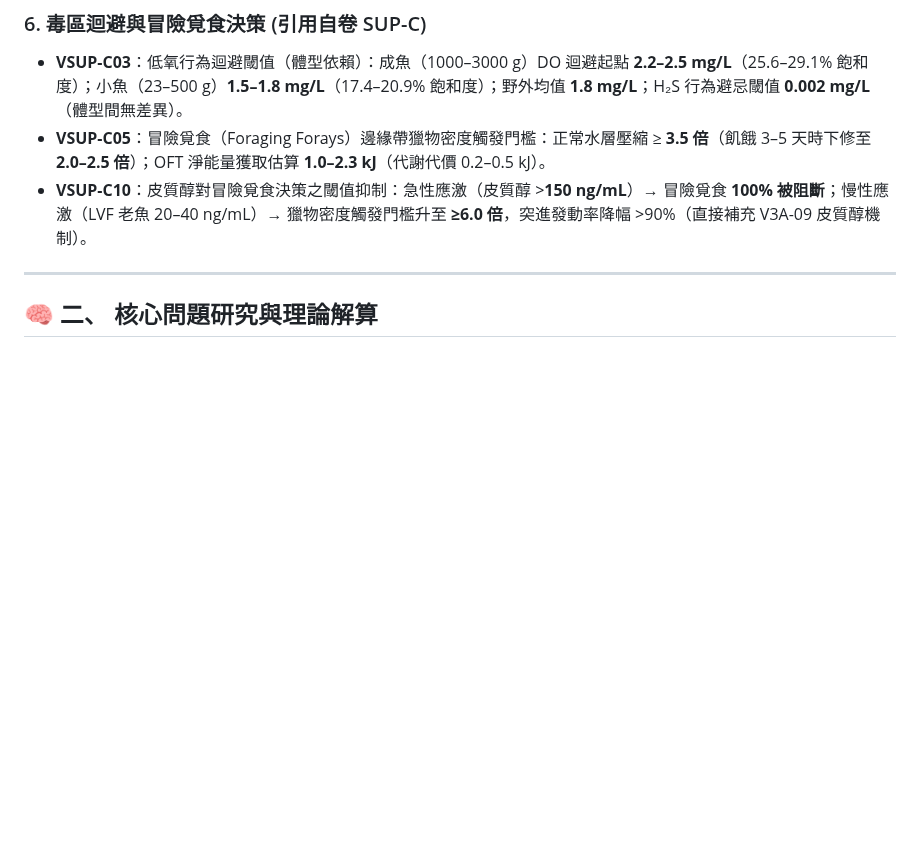
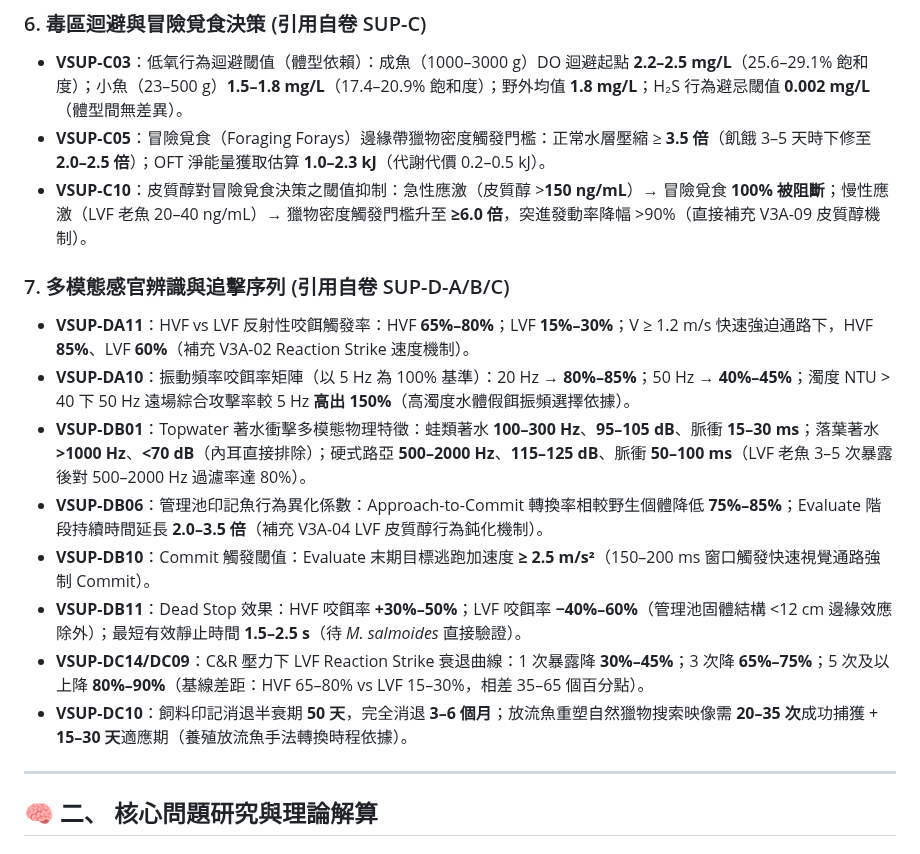
Before and after one commit to randy-liu/twbass, a Markdown page: 3A_高壓舊魚心理機制與誘咬本質.md, the part around the change. Drawn GitHub-style; blank space fills up the shorter version.

```diff
--- a/3A_高壓舊魚心理機制與誘咬本質.md
+++ b/3A_高壓舊魚心理機制與誘咬本質.md
@@ -55,6 +55,16 @@ Key_Mechanisms: Mid-Strolling 視覺催眠（CFF 神經同步）、Follower Reje
 *   **VSUP-C03**：低氧行為迴避閾值（體型依賴）：成魚（1000–3000 g）DO 迴避起點 **2.2–2.5 mg/L**（25.6–29.1% 飽和度）；小魚（23–500 g）**1.5–1.8 mg/L**（17.4–20.9% 飽和度）；野外均值 **1.8 mg/L**；H₂S 行為避忌閾值 **0.002 mg/L**（體型間無差異）。
 *   **VSUP-C05**：冒險覓食（Foraging Forays）邊緣帶獵物密度觸發門檻：正常水層壓縮 ≥ **3.5 倍**（飢餓 3–5 天時下修至 **2.0–2.5 倍**）；OFT 淨能量獲取估算 **1.0–2.3 kJ**（代謝代價 0.2–0.5 kJ）。
 *   **VSUP-C10**：皮質醇對冒險覓食決策之閾值抑制：急性應激（皮質醇 >**150 ng/mL**）→ 冒險覓食 **100% 被阻斷**；慢性應激（LVF 老魚 20–40 ng/mL）→ 獵物密度觸發門檻升至 **≥6.0 倍**，突進發動率降幅 >90%（直接補充 V3A-09 皮質醇機制）。
+
+### 7. 多模態感官辨識與追擊序列 (引用自卷 SUP-D-A/B/C)
+*   **VSUP-DA11**：HVF vs LVF 反射性咬餌觸發率：HVF **65%–80%**；LVF **15%–30%**；V ≥ 1.2 m/s 快速強迫通路下，HVF **85%**、LVF **60%**（補充 V3A-02 Reaction Strike 速度機制）。
+*   **VSUP-DA10**：振動頻率咬餌率矩陣（以 5 Hz 為 100% 基準）：20 Hz → **80%–85%**；50 Hz → **40%–45%**；濁度 NTU > 40 下 50 Hz 遠場綜合攻擊率較 5 Hz **高出 150%**（高濁度水體假餌振頻選擇依據）。
+*   **VSUP-DB01**：Topwater 著水衝擊多模態物理特徵：蛙類著水 **100–300 Hz**、**95–105 dB**、脈衝 **15–30 ms**；落葉著水 **>1000 Hz**、**<70 dB**（內耳直接排除）；硬式路亞 **500–2000 Hz**、**115–125 dB**、脈衝 **50–100 ms**（LVF 老魚 3–5 次暴露後對 500–2000 Hz 過濾率達 80%）。
+*   **VSUP-DB06**：管理池印記魚行為異化係數：Approach-to-Commit 轉換率相較野生個體降低 **75%–85%**；Evaluate 階段持續時間延長 **2.0–3.5 倍**（補充 V3A-04 LVF 皮質醇行為鈍化機制）。
+*   **VSUP-DB10**：Commit 觸發閾值：Evaluate 末期目標逃跑加速度 **≥ 2.5 m/s²**（150–200 ms 窗口觸發快速視覺通路強制 Commit）。
+*   **VSUP-DB11**：Dead Stop 效果：HVF 咬餌率 **+30%–50%**；LVF 咬餌率 **−40%–60%**（管理池固體結構 <12 cm 邊緣效應除外）；最短有效靜止時間 **1.5–2.5 s**（待 *M. salmoides* 直接驗證）。
+*   **VSUP-DC14/DC09**：C&R 壓力下 LVF Reaction Strike 衰退曲線：1 次暴露降 **30%–45%**；3 次降 **65%–75%**；5 次及以上降 **80%–90%**（基線差距：HVF 65–80% vs LVF 15–30%，相差 35–65 個百分點）。
+*   **VSUP-DC10**：飼料印記消退半衰期 **50 天**，完全消退 **3–6 個月**；放流魚重塑自然獵物搜索映像需 **20–35 次**成功捕獲 + **15–30 天**適應期（養殖放流魚手法轉換時程依據）。
 
 ---
 
```
Also changed, not shown: 3B_極端情境高壓策略推演.md (+14 -0 lines), PATCH_NOTES.md (+11 -0 lines).
